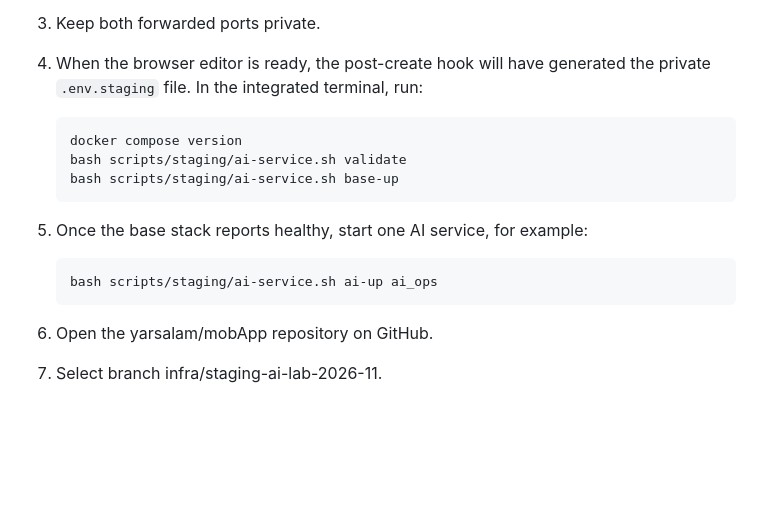
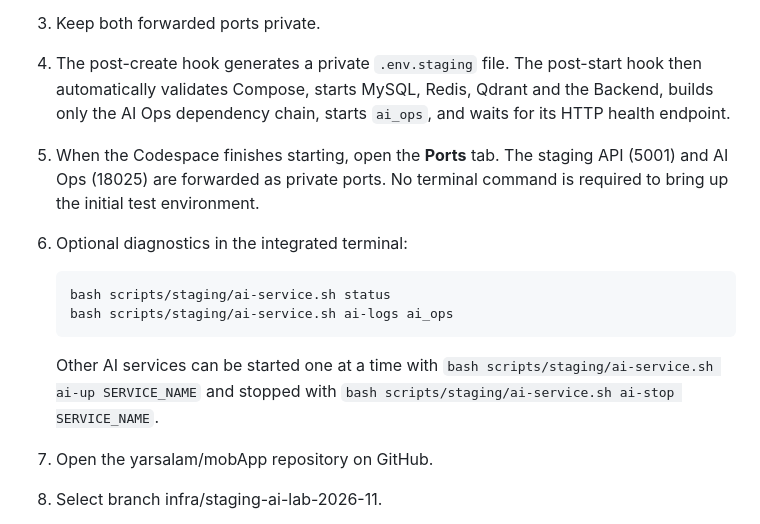
Before and after one commit to yarsalam/mobApp, a Markdown page: docs/STAGING_AI_LAB.md, the part around the change. GitHub-like rendering; blank space fills up the shorter version.

Commit message:
docs(codespaces): describe automatic staging stack startup

```diff
--- a/docs/STAGING_AI_LAB.md
+++ b/docs/STAGING_AI_LAB.md
@@ -29,16 +29,21 @@ backend plus one AI model at a time.
    would require paid usage, do not create it; tell us which machine types are
    shown.
 3. Keep both forwarded ports private.
-4. When the browser editor is ready, the post-create hook will have generated
-   the private `.env.staging` file. In the integrated terminal, run:
+4. The post-create hook generates a private `.env.staging` file. The
+   post-start hook then automatically validates Compose, starts MySQL, Redis,
+   Qdrant and the Backend, builds only the AI Ops dependency chain, starts
+   `ai_ops`, and waits for its HTTP health endpoint.
+5. When the Codespace finishes starting, open the **Ports** tab. The staging
+   API (5001) and AI Ops (18025) are forwarded as private ports. No terminal
+   command is required to bring up the initial test environment.
+6. Optional diagnostics in the integrated terminal:
 
-       docker compose version
-       bash scripts/staging/ai-service.sh validate
-       bash scripts/staging/ai-service.sh base-up
+       bash scripts/staging/ai-service.sh status
+       bash scripts/staging/ai-service.sh ai-logs ai_ops
 
-5. Once the base stack reports healthy, start one AI service, for example:
-
-       bash scripts/staging/ai-service.sh ai-up ai_ops
+   Other AI services can be started one at a time with
+   `bash scripts/staging/ai-service.sh ai-up SERVICE_NAME` and stopped with
+   `bash scripts/staging/ai-service.sh ai-stop SERVICE_NAME`.
 
 
 1. Open the yarsalam/mobApp repository on GitHub.
```
